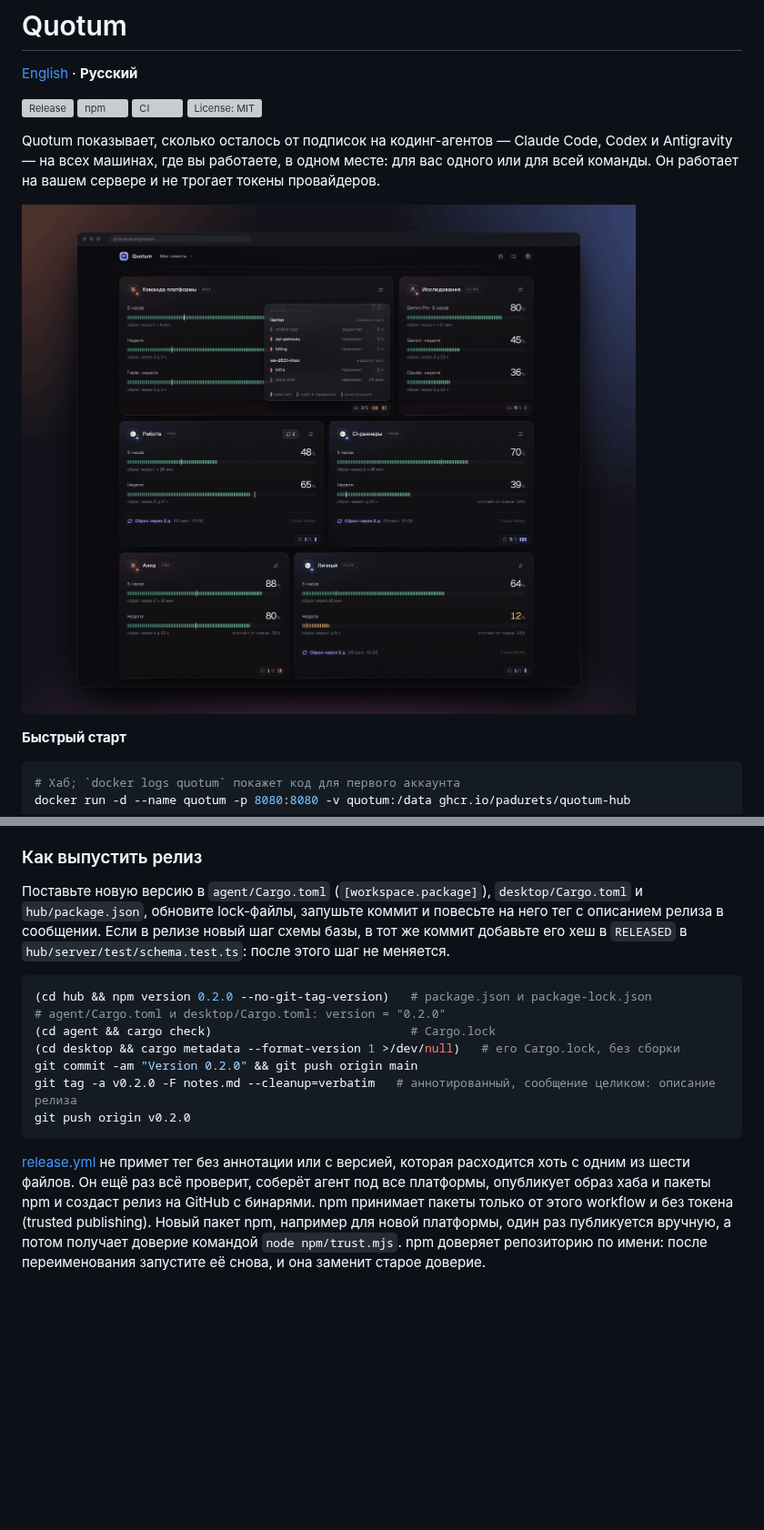
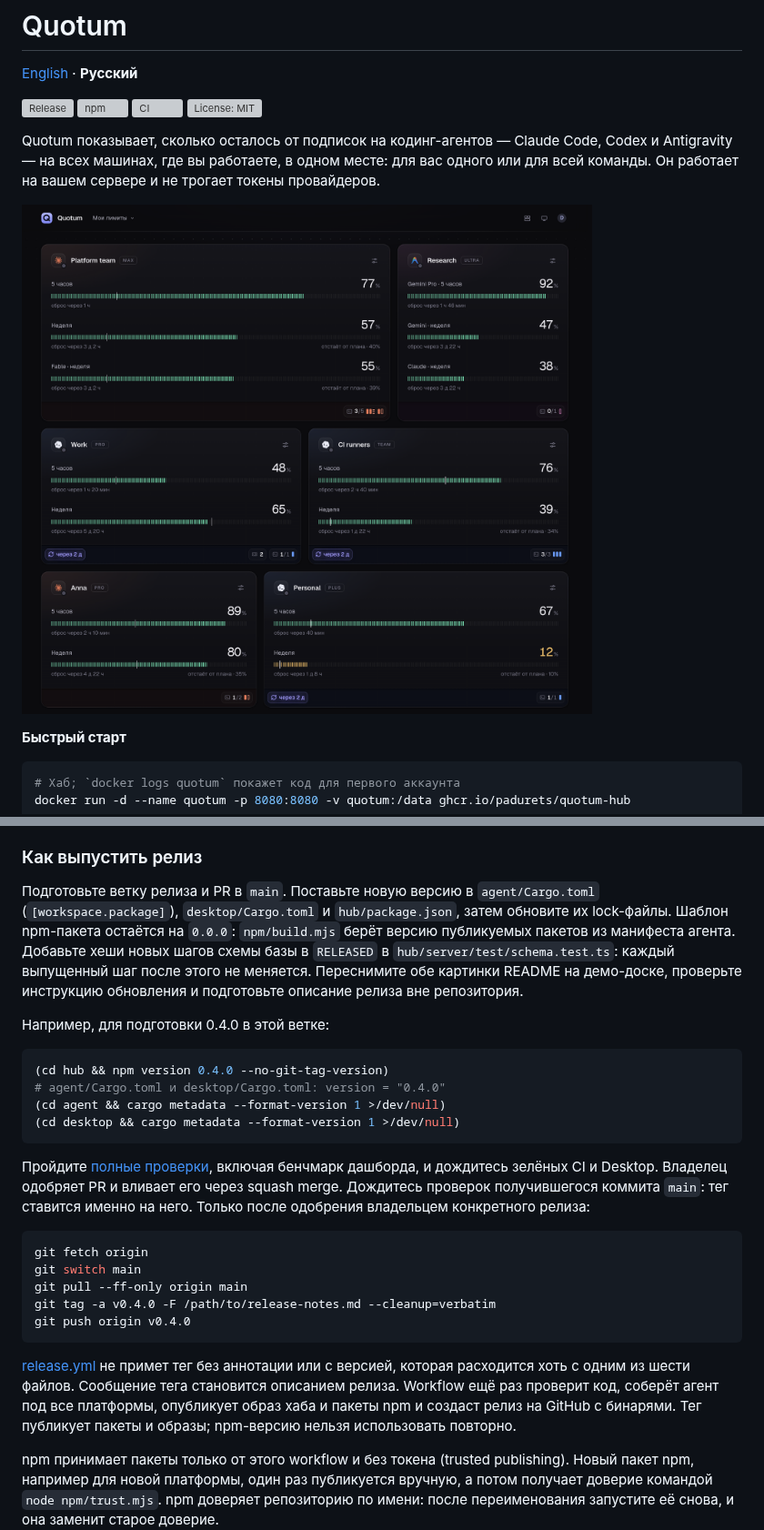
Before and after one commit to padurets/Quotum, a Markdown page: README.ru.md, 2 parts joined by grey strips. Shown at 91% size. Drawn GitHub-style; pictures changed too: docs/dashboard.ru.png; blank space fills up the shorter version; grey boxes are pictures that could not be loaded.

Commit message:
Prepare version 0.4.0 and refresh the release documentation

````diff
--- a/README.ru.md
+++ b/README.ru.md
@@ -443,25 +462,42 @@ npm (нужны cargo-zigbuild и zig, подробности в самом ск
 
 ### Как выпустить релиз
 
-Поставьте новую версию в `agent/Cargo.toml` (`[workspace.package]`), `desktop/Cargo.toml`
-и `hub/package.json`, обновите lock-файлы, запушьте коммит и повесьте на него тег с описанием релиза в
-сообщении. Если в релизе новый шаг схемы базы, в тот же коммит добавьте его хеш в
-`RELEASED` в `hub/server/test/schema.test.ts`: после этого шаг не меняется.
+Подготовьте ветку релиза и PR в `main`. Поставьте новую версию в `agent/Cargo.toml`
+(`[workspace.package]`), `desktop/Cargo.toml` и `hub/package.json`, затем обновите их
+lock-файлы. Шаблон npm-пакета остаётся на `0.0.0`: `npm/build.mjs` берёт версию
+публикуемых пакетов из манифеста агента. Добавьте хеши новых шагов схемы базы в
+`RELEASED` в `hub/server/test/schema.test.ts`: каждый выпущенный шаг после этого
+не меняется. Переснимите обе картинки README на демо-доске, проверьте инструкцию
+обновления и подготовьте описание релиза вне репозитория.
+
+Например, для подготовки 0.4.0 в этой ветке:
 
 ```sh
-(cd hub && npm version 0.2.0 --no-git-tag-version)   # package.json и package-lock.json
-# agent/Cargo.toml и desktop/Cargo.toml: version = "0.2.0"
-(cd agent && cargo check)                            # Cargo.lock
-(cd desktop && cargo metadata --format-version 1 >/dev/null)   # его Cargo.lock, без сборки
-git commit -am "Version 0.2.0" && git push origin main
-git tag -a v0.2.0 -F notes.md --cleanup=verbatim   # аннотированный, сообщение целиком: описание релиза
-git push origin v0.2.0
+(cd hub && npm version 0.4.0 --no-git-tag-version)
+# agent/Cargo.toml и desktop/Cargo.toml: version = "0.4.0"
+(cd agent && cargo metadata --format-version 1 >/dev/null)
+(cd desktop && cargo metadata --format-version 1 >/dev/null)
+```
+
+Пройдите [полные проверки](CONTRIBUTING.md#checking-a-change), включая бенчмарк
+дашборда, и дождитесь зелёных CI и Desktop. Владелец одобряет PR и вливает его через
+squash merge. Дождитесь проверок получившегося коммита `main`: тег ставится именно
+на него. Только после одобрения владельцем конкретного релиза:
+
+```sh
+git fetch origin
+git switch main
+git pull --ff-only origin main
+git tag -a v0.4.0 -F /path/to/release-notes.md --cleanup=verbatim
+git push origin v0.4.0
 ```
 
 [release.yml](.github/workflows/release.yml) не примет тег без аннотации или с версией,
-которая расходится хоть с одним из шести файлов. Он ещё раз всё проверит, соберёт
-агент под все платформы, опубликует образ хаба и пакеты npm и создаст релиз на GitHub с
-бинарями.
+которая расходится хоть с одним из шести файлов. Сообщение тега становится описанием
+релиза. Workflow ещё раз проверит код, соберёт агент под все платформы, опубликует
+образ хаба и пакеты npm и создаст релиз на GitHub с бинарями. Тег публикует пакеты
+и образы; npm-версию нельзя использовать повторно.
+
 npm принимает пакеты только от этого workflow и без токена (trusted publishing). Новый
 пакет npm, например для новой платформы, один раз публикуется вручную, а потом
 получает доверие командой `node npm/trust.mjs`. npm доверяет репозиторию по имени:
````
Also changed, not shown: other parts of README.ru.md (+21 -2 lines), CONTRIBUTING.md (+10 -3 lines), README.md (+57 -20 lines), docs/analytics.png (added), docs/analytics.ru.png (added), docs/social-preview.png, 8 other files.
